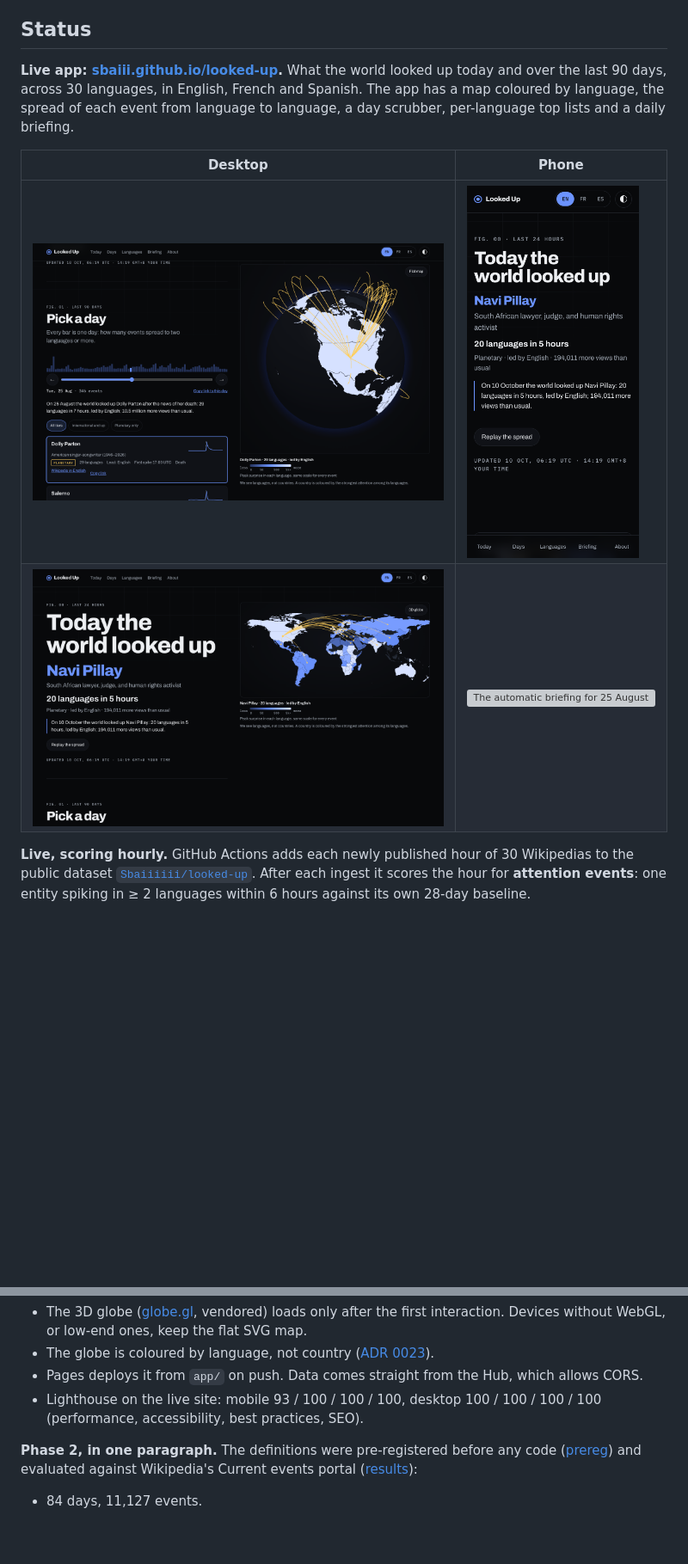
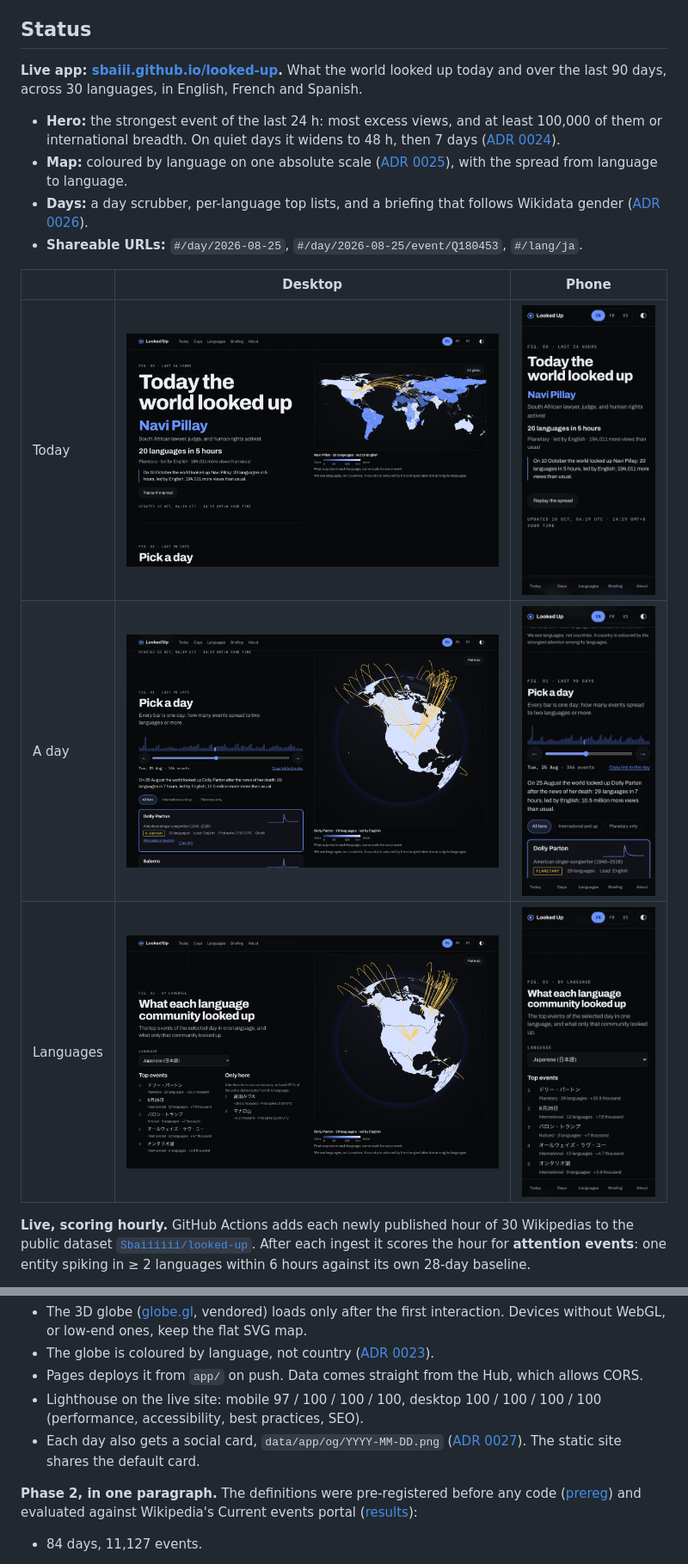
Before and after one commit to Sbaiii/looked-up, a Markdown page: README.md, 2 parts joined by grey strips. Shown at 86% size. GitHub-like rendering; blank space fills up the shorter version; grey boxes are pictures that could not be loaded.

Commit message:
docs(readme): describe the hero rule, colour scale, shareable URLs and scores

```diff
--- a/README.md
+++ b/README.md
@@ -15,13 +15,20 @@ storage. CC0 data in, open data out.
 ## Status
 
 **Live app: [sbaiii.github.io/looked-up](https://sbaiii.github.io/looked-up/).** What the world looked up today and
-over the last 90 days, across 30 languages, in English, French and Spanish. The app has a map coloured by language,
-the spread of each event from language to language, a day scrubber, per-language top lists and a daily briefing.
+over the last 90 days, across 30 languages, in English, French and Spanish.
+- **Hero:** the strongest event of the last 24 h: most excess views, and at least 100,000 of them or international
+  breadth. On quiet days it widens to 48 h, then 7 days ([ADR 0024](docs/adr/0024-hero-selection.md)).
+- **Map:** coloured by language on one absolute scale ([ADR 0025](docs/adr/0025-absolute-colour-scale.md)), with
+  the spread from language to language.
+- **Days:** a day scrubber, per-language top lists, and a briefing that follows Wikidata gender
+  ([ADR 0026](docs/adr/0026-descriptions-and-gender.md)).
+- **Shareable URLs:** `#/day/2026-08-25`, `#/day/2026-08-25/event/Q180453`, `#/lang/ja`.
 
-| Desktop | Phone |
-|---|---|
-| <img src="docs/screenshots/desktop-day.png" alt="Looked Up on desktop: 25 August, Dolly Parton spreading to 29 languages on the globe" width="560"> | <img src="docs/screenshots/phone-today.png" alt="Looked Up on a phone: today's top event and the flat map" width="200"> |
-| <img src="docs/screenshots/desktop-today.png" alt="The hero: today the world looked up" width="560"> | <img src="docs/screenshots/phone-briefing.png" alt="The automatic briefing for 25 August" width="200"> |
+| | Desktop | Phone |
+|---|---|---|
+| Today | <img src="docs/screenshots/desktop-today.png" alt="Hero: today the world looked up Navi Pillay, with the flat map" width="520"> | <img src="docs/screenshots/phone-today.png" alt="Phone hero with the briefing sentence" width="180"> |
+| A day | <img src="docs/screenshots/desktop-day.png" alt="25 August: Dolly Parton on the globe, 29 languages" width="520"> | <img src="docs/screenshots/phone-day.png" alt="Phone day view with the day's briefing sentence" width="180"> |
+| Languages | <img src="docs/screenshots/desktop-languages.png" alt="What Japanese readers looked up on 25 August" width="520"> | <img src="docs/screenshots/phone-languages.png" alt="Phone language panel for Japanese" width="180"> |
 
 **Live, scoring hourly.** GitHub Actions adds each newly published hour of 30 Wikipedias to the public dataset
 [`Sbaiiiiii/looked-up`](https://huggingface.co/datasets/Sbaiiiiii/looked-up). After each ingest it scores the hour
@@ -39,8 +46,10 @@ The app ([`app/`](app/)) is plain HTML, CSS and JavaScript with no build step an
   interaction. Devices without WebGL, or low-end ones, keep the flat SVG map.
 - The globe is coloured by language, not country ([ADR 0023](docs/adr/0023-language-geography.md)).
 - Pages deploys it from `app/` on push. Data comes straight from the Hub, which allows CORS.
-- Lighthouse on the live site: mobile 93 / 100 / 100 / 100, desktop 100 / 100 / 100 / 100 (performance,
+- Lighthouse on the live site: mobile 97 / 100 / 100 / 100, desktop 100 / 100 / 100 / 100 (performance,
   accessibility, best practices, SEO).
+- Each day also gets a social card, `data/app/og/YYYY-MM-DD.png` ([ADR 0027](docs/adr/0027-social-cards.md)). The
+  static site shares the default card.
 
 **Phase 2, in one paragraph.** The definitions were pre-registered before any code
 ([prereg](docs/prereg_phase2.md)) and evaluated against Wikipedia's Current events portal
```
Also changed, not shown: other parts of README.md (+1 -1 lines).
